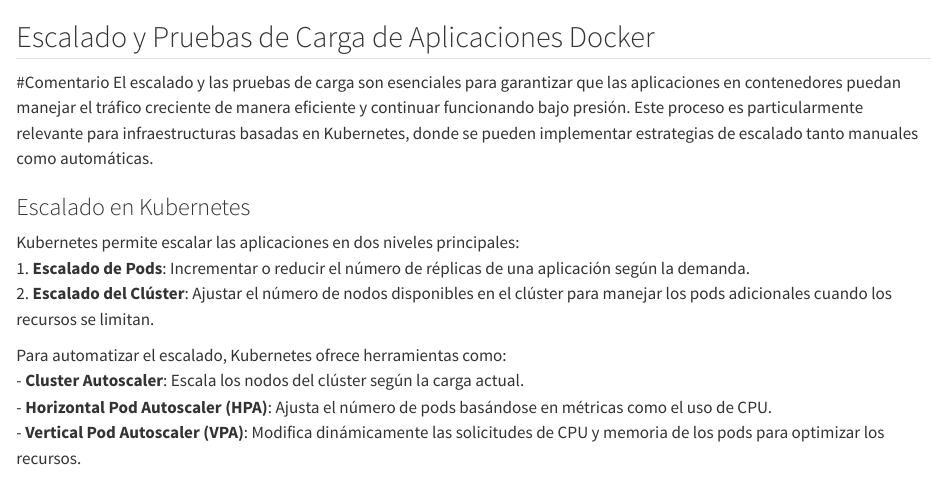
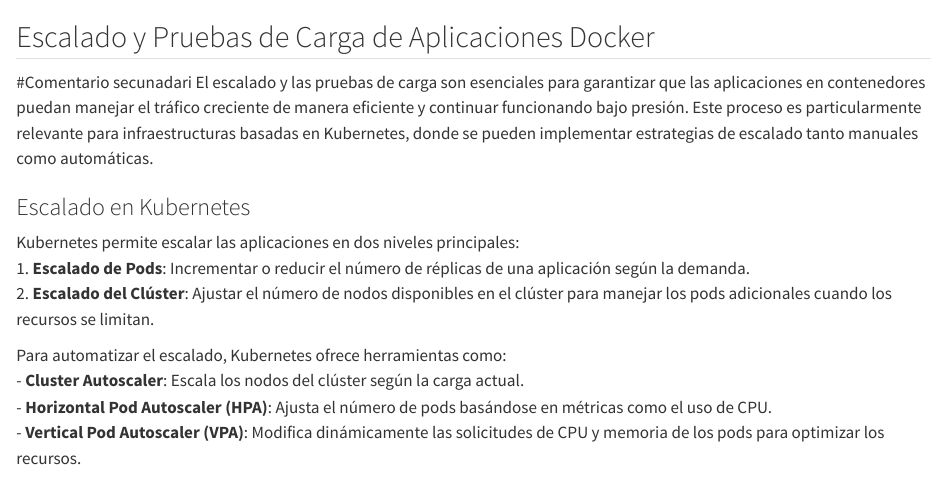
Before and after one commit to codernarvaez/Libro-Contenedores, a Quarto document (book/scaling_and_load_testing_docker_applications.qmd): the page in a window 1100 px wide, from its top. Rendered offline with R 4.5, knitr and Pandoc in place of Quarto, with nearby package versions.

Commit message:
Cambio 2

```diff
--- a/book/scaling_and_load_testing_docker_applications.qmd
+++ b/book/scaling_and_load_testing_docker_applications.qmd
@@ -1,5 +1,5 @@
 ## Escalado y Pruebas de Carga de Aplicaciones Docker
-#Comentario
+#Comentario secunadari
 El escalado y las pruebas de carga son esenciales para garantizar que las aplicaciones en contenedores puedan manejar el tráfico creciente de manera eficiente y continuar funcionando bajo presión. Este proceso es particularmente relevante para infraestructuras basadas en Kubernetes, donde se pueden implementar estrategias de escalado tanto manuales como automáticas.
 
 ### Escalado en Kubernetes
```
